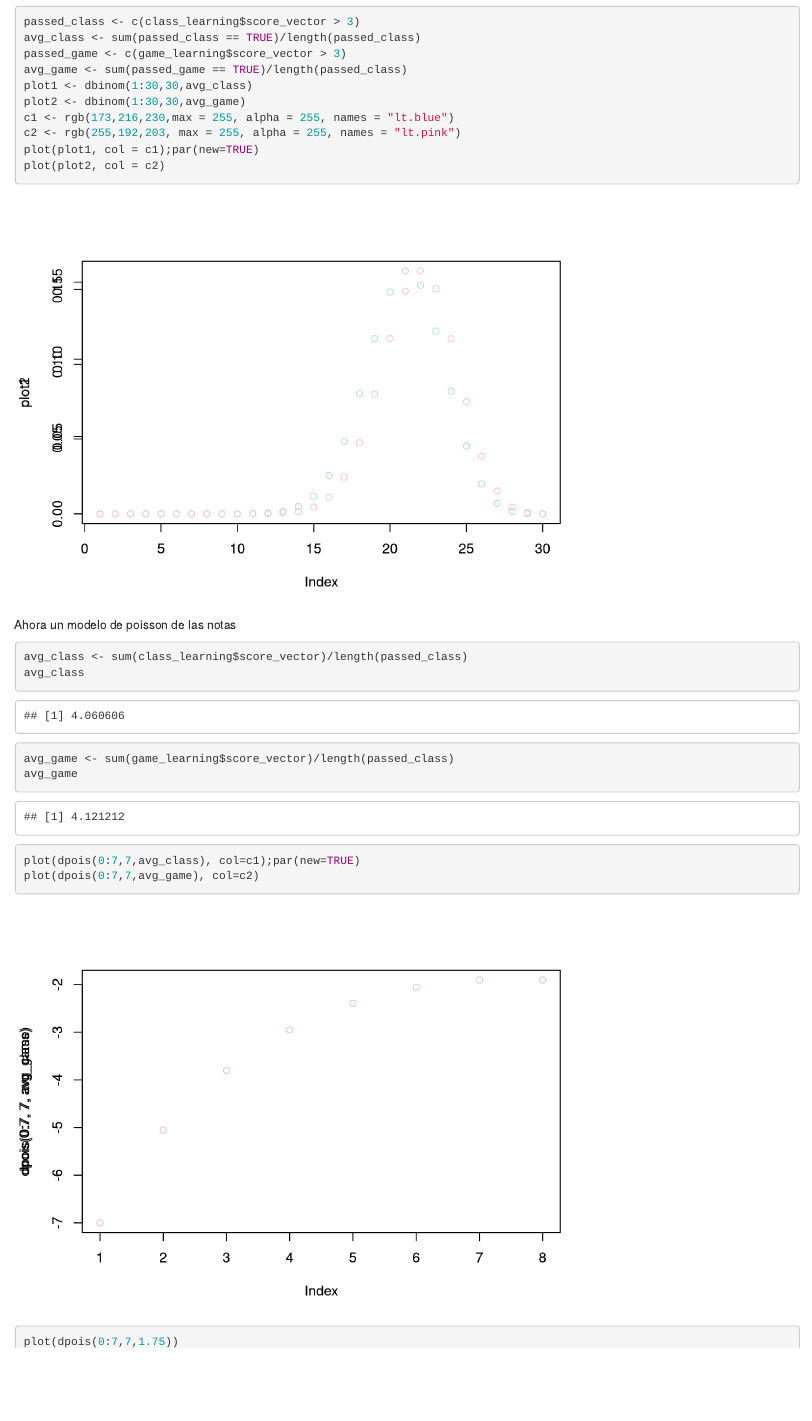
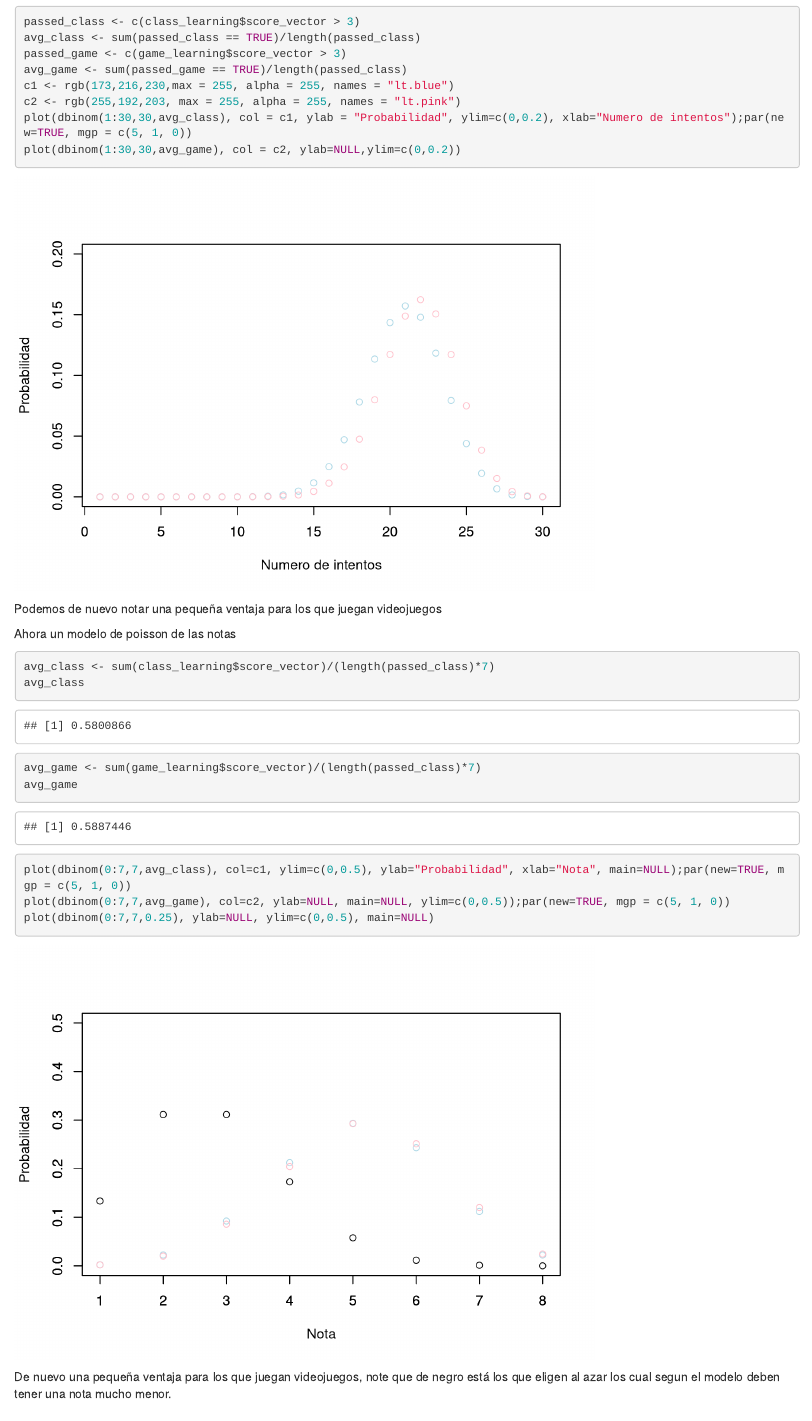
Before and after one commit to Skinde/Estadistica1P2, an R Markdown document (proceso.Rmd): the page in a window 1100 px wide, from 17200 px down. Rendered offline with R 4.5, knitr and Pandoc, with nearby package versions; common packages that the code uses without loading them are loaded.

Commit message:
Update proceso.Rmd

````diff
--- a/proceso.Rmd
+++ b/proceso.Rmd
@@ -601,26 +601,26 @@ passed_class <- c(class_learning$score_vector > 3)
 avg_class <- sum(passed_class == TRUE)/length(passed_class)
 passed_game <- c(game_learning$score_vector > 3)
 avg_game <- sum(passed_game == TRUE)/length(passed_class)
-plot1 <- dbinom(1:30,30,avg_class)
-plot2 <- dbinom(1:30,30,avg_game)
 c1 <- rgb(173,216,230,max = 255, alpha = 255, names = "lt.blue")
 c2 <- rgb(255,192,203, max = 255, alpha = 255, names = "lt.pink")
-plot(plot1, col = c1);par(new=TRUE)
-plot(plot2, col = c2)
+plot(dbinom(1:30,30,avg_class), col = c1, ylab = "Probabilidad", ylim=c(0,0.2), xlab="Numero de intentos");par(new=TRUE, mgp = c(5, 1, 0))
+plot(dbinom(1:30,30,avg_game), col = c2, ylab=NULL,ylim=c(0,0.2))
 ```
-
+Podemos de nuevo notar una pequeña ventaja para los que juegan videojuegos
 
 Ahora un modelo de poisson de las notas
 
 ```{r}
-avg_class <- sum(class_learning$score_vector)/length(passed_class)
+avg_class <- sum(class_learning$score_vector)/(length(passed_class)*7)
 avg_class
-avg_game <- sum(game_learning$score_vector)/length(passed_class)
+avg_game <- sum(game_learning$score_vector)/(length(passed_class)*7)
 avg_game
-plot(dpois(0:7,7,avg_class), col=c1);par(new=TRUE)
-plot(dpois(0:7,7,avg_game), col=c2)
-plot(dpois(0:7,7,1.75))
+plot(dbinom(0:7,7,avg_class), col=c1, ylim=c(0,0.5), ylab="Probabilidad", xlab="Nota", main=NULL);par(new=TRUE, mgp = c(5, 1, 0))
+plot(dbinom(0:7,7,avg_game), col=c2, ylab=NULL, main=NULL, ylim=c(0,0.5));par(new=TRUE, mgp = c(5, 1, 0))
+plot(dbinom(0:7,7,0.25), ylab=NULL, ylim=c(0,0.5), main=NULL)
 ```
+
+De nuevo una pequeña ventaja para los que juegan videojuegos, note que de negro está los que eligen al azar los cual segun el modelo deben tener una nota mucho menor.
 
 # 10. Conclusión
 
````
